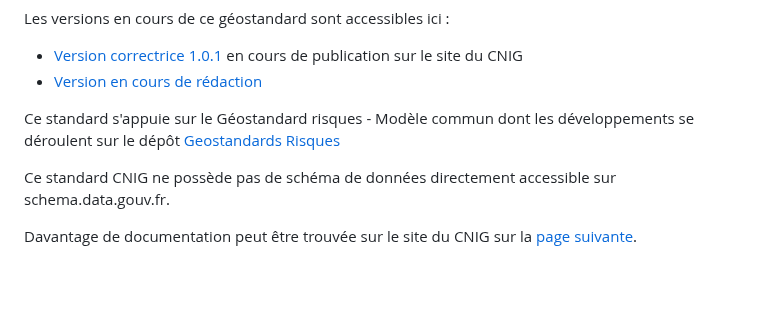
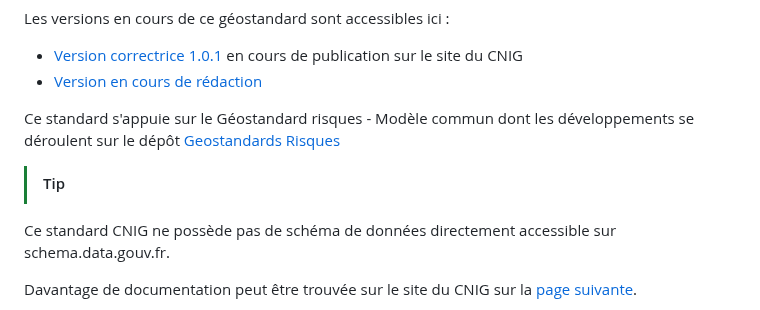
Before and after one commit to cnigfr/Geostandards-risques-ppr, a Markdown page: README.md, the part around the change. Rendered like a GitHub page; blank space fills up the shorter version.

Commit message:
Update README.md
TIP

```diff
--- a/README.md
+++ b/README.md
@@ -15,6 +15,7 @@ Les versions en cours de ce géostandard sont accessibles ici :
 
 Ce standard s'appuie sur le Géostandard risques - Modèle commun dont les développements se déroulent sur le dépôt [Geostandards Risques](https://github.com/cnigfr/Geostandards-Risques)
 
+> [!TIP]
 Ce standard CNIG ne possède pas de schéma de données directement accessible sur schema.data.gouv.fr.
 
 Davantage de documentation peut être trouvée sur le site du CNIG sur la [page suivante](https://cnig.gouv.fr/gt-risques-a25378.html).
```
